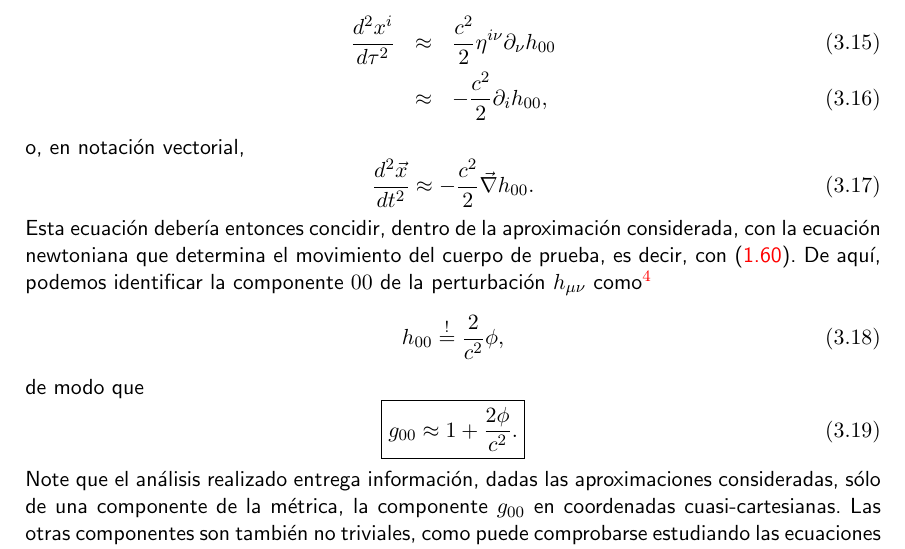
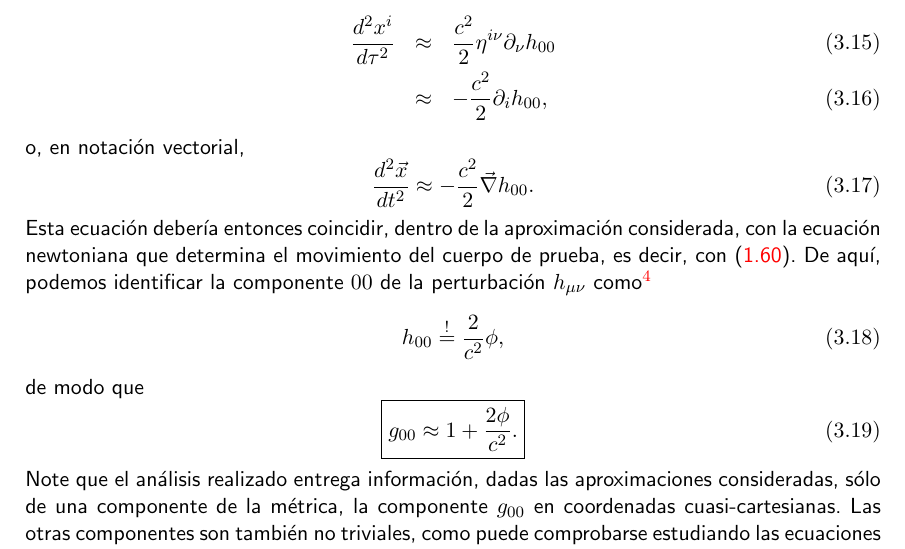
Before and after one commit to gfrubi/RG, a LaTeX document (RG.tex, which reads cap-RG-Fundamentos.tex): part of page 62 of 259, cut so that both start at the same text. Compiled offline with pdfLaTeX.

Commit message:
corregido typo, gentileza de M. Torres

```diff
--- a/cap-RG-Fundamentos.tex
+++ b/cap-RG-Fundamentos.tex
@@ -136,7 +136,7 @@ o, en notaci'on vectorial,
 \begin{equation}
  \frac{d^2\vec{x}}{dt^2}\approx -\frac{c^2}{2}\vec{\nabla}h_{00}.
 \end{equation}
-Esta ecuaci'on deber'ia entonces concidir, dentro de la aproximaci'on considerada,
+Esta ecuaci'on deber'ia entonces coincidir, dentro de la aproximaci'on considerada,
 con la ecuaci'on newtoniana que determina el movimiento del cuerpo de prueba, es decir, con (\ref{enmp}). De aqu'i, podemos
 identificar la componente $00$ de la perturbaci'on $h_{\mu\nu}$ como\footnote{Aqu'i se ha considerado que tanto $h_{00}$ como $\phi$ se anulan muy lejos de la fuente del campo.}
 \begin{equation}
```
